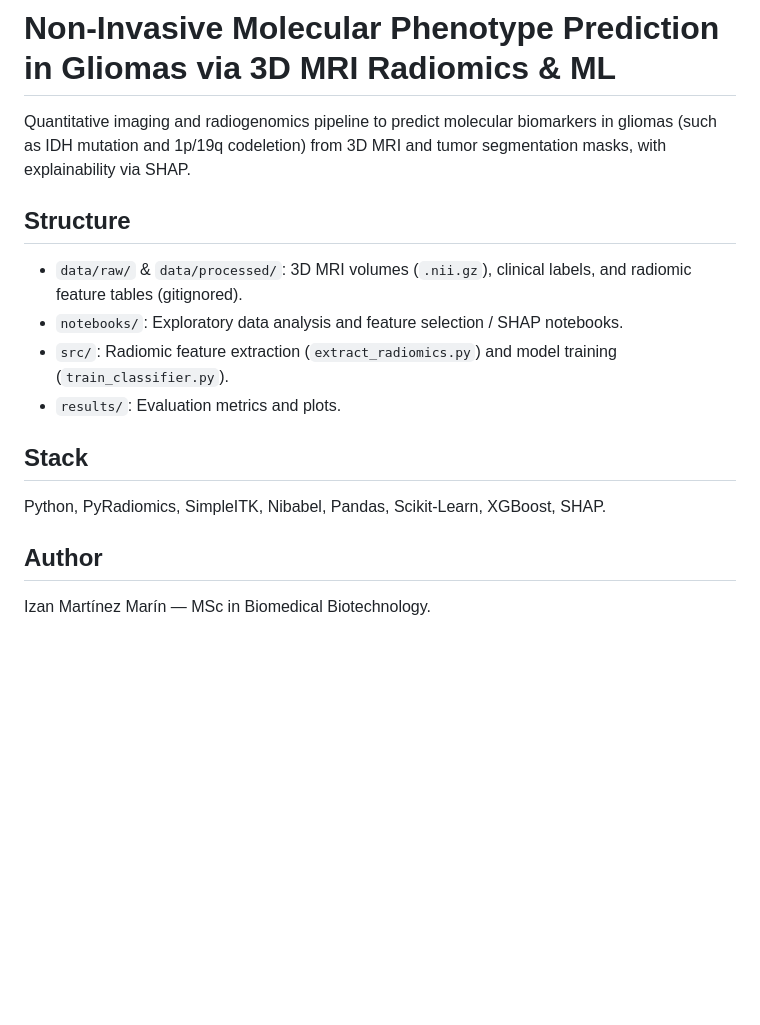
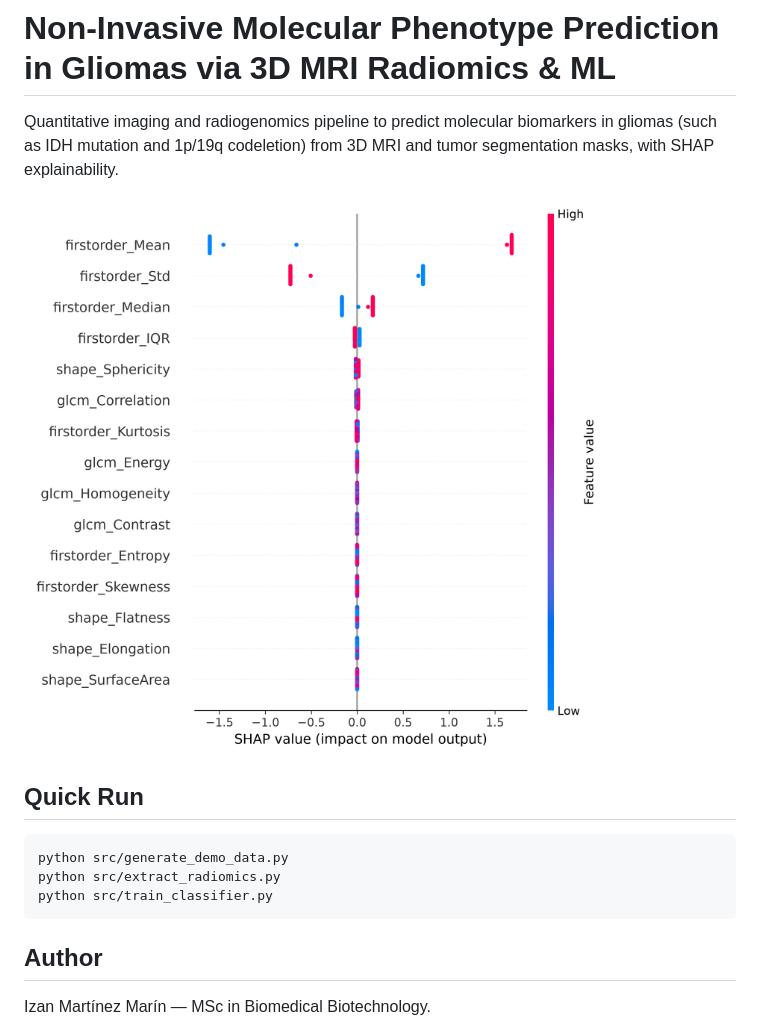
Before and after one commit to izaanmartineez/radiogenomics-glioma-biomarkers, a Markdown page: README.md, the part around the change. Drawn GitHub-style; pictures changed too: results/shap_summary.png (added); blank space fills up the shorter version.

Commit message:
Add synthetic 3D pipeline, CV metrics, and SHAP plot

```diff
--- a/README.md
+++ b/README.md
@@ -1,15 +1,14 @@
 # Non-Invasive Molecular Phenotype Prediction in Gliomas via 3D MRI Radiomics & ML
 
-Quantitative imaging and radiogenomics pipeline to predict molecular biomarkers in gliomas (such as IDH mutation and 1p/19q codeletion) from 3D MRI and tumor segmentation masks, with explainability via SHAP.
+Quantitative imaging and radiogenomics pipeline to predict molecular biomarkers in gliomas (such as IDH mutation and 1p/19q codeletion) from 3D MRI and tumor segmentation masks, with SHAP explainability.
 
-## Structure
-- `data/raw/` & `data/processed/`: 3D MRI volumes (`.nii.gz`), clinical labels, and radiomic feature tables (gitignored).
-- `notebooks/`: Exploratory data analysis and feature selection / SHAP notebooks.
-- `src/`: Radiomic feature extraction (`extract_radiomics.py`) and model training (`train_classifier.py`).
-- `results/`: Evaluation metrics and plots.
+![SHAP Feature Importance Summary](results/shap_summary.png)
 
-## Stack
-Python, PyRadiomics, SimpleITK, Nibabel, Pandas, Scikit-Learn, XGBoost, SHAP.
+## Quick Run
+
+    python src/generate_demo_data.py
+    python src/extract_radiomics.py
+    python src/train_classifier.py
 
 ## Author
 Izan Martínez Marín — MSc in Biomedical Biotechnology.
```
Also changed, not shown: 3 other files.
